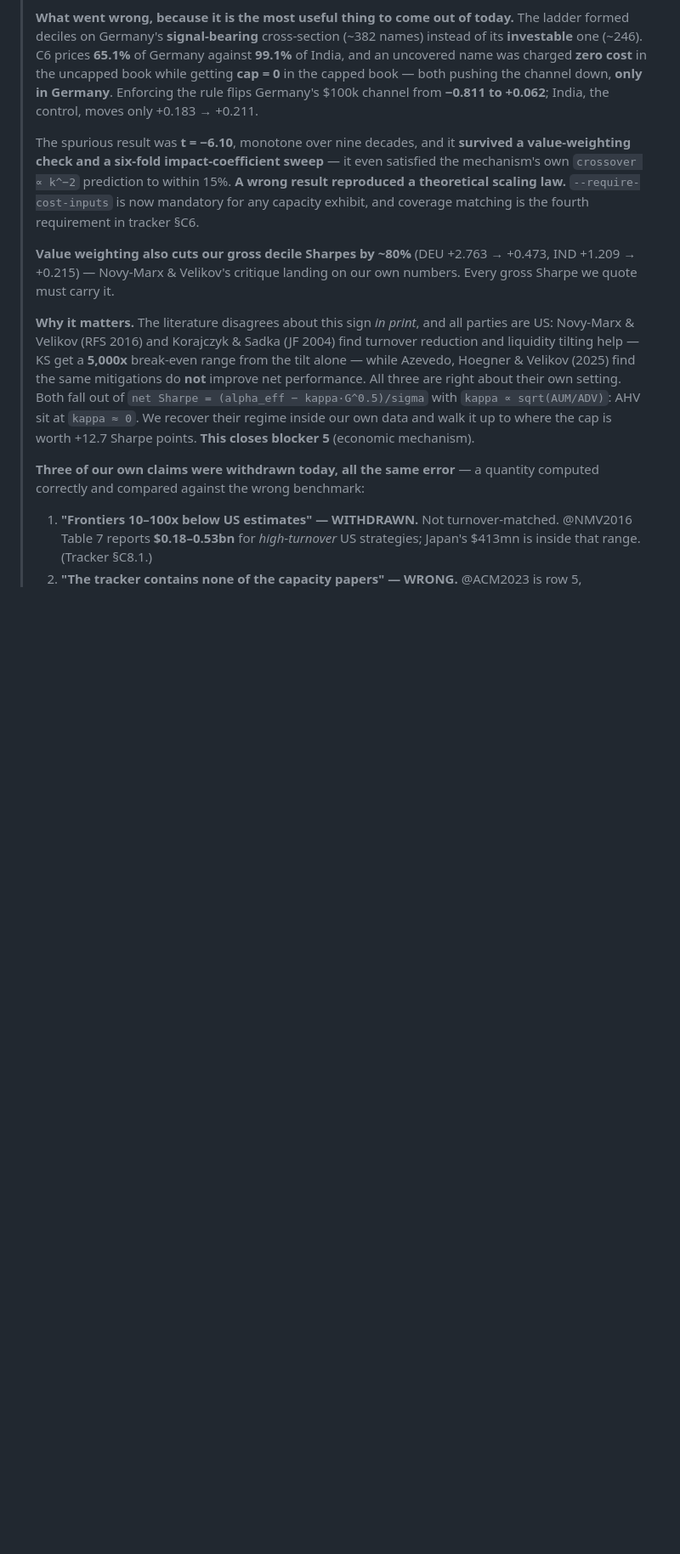
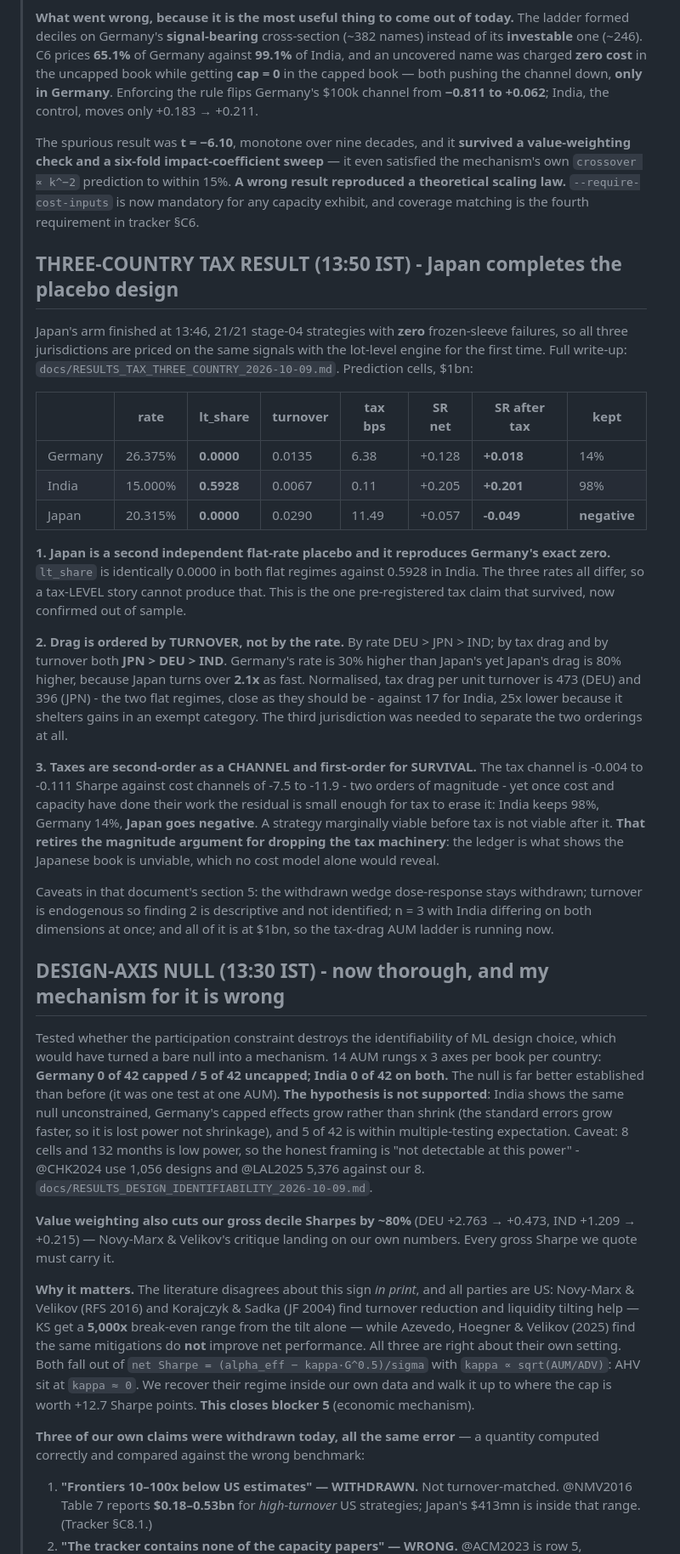
Before and after one commit to HarshitK2814/Machine-Learning-for-Alpha-Signal-Combination-and-Portfolio-Construction, a Markdown page: docs/STATUS.md, the part around one of its changes. Shown at 85% size. Drawn GitHub-style; blank space fills up the shorter version.

Commit message:
STATUS: three-country tax result and the design-axis null
Co-Authored-By: Claude Opus 5 <noreply@anthropic.com>
Claude-Session: https://claude.ai/code/session_01SnfSqjepHHbEYKc8au3bLH

```diff
--- a/docs/STATUS.md
+++ b/docs/STATUS.md
@@ -62,6 +62,53 @@ handoff to Workstream B is complete.
 > mechanism's own `crossover ∝ k^−2` prediction to within 15%. **A wrong result reproduced a
 > theoretical scaling law.** `--require-cost-inputs` is now mandatory for any capacity exhibit, and
 > coverage matching is the fourth requirement in tracker §C6.
+>
+> ## THREE-COUNTRY TAX RESULT (13:50 IST) - Japan completes the placebo design
+>
+> Japan's arm finished at 13:46, 21/21 stage-04 strategies with **zero** frozen-sleeve failures, so
+> all three jurisdictions are priced on the same signals with the lot-level engine for the first
+> time. Full write-up: `docs/RESULTS_TAX_THREE_COUNTRY_2026-10-09.md`. Prediction cells, $1bn:
+>
+> | | rate | **lt_share** | turnover | tax bps | SR net | **SR after tax** | kept |
+> |---|---|---|---|---|---|---|---|
+> | Germany | 26.375% | **0.0000** | 0.0135 | 6.38 | +0.128 | **+0.018** | 14% |
+> | India | 15.000% | **0.5928** | 0.0067 | 0.11 | +0.205 | **+0.201** | 98% |
+> | Japan | 20.315% | **0.0000** | 0.0290 | 11.49 | +0.057 | **-0.049** | **negative** |
+>
+> **1. Japan is a second independent flat-rate placebo and it reproduces Germany's exact zero.**
+> `lt_share` is identically 0.0000 in both flat regimes against 0.5928 in India. The three rates all
+> differ, so a tax-LEVEL story cannot produce that. This is the one pre-registered tax claim that
+> survived, now confirmed out of sample.
+>
+> **2. Drag is ordered by TURNOVER, not by the rate.** By rate DEU > JPN > IND; by tax drag and by
+> turnover both **JPN > DEU > IND**. Germany's rate is 30% higher than Japan's yet Japan's drag is
+> 80% higher, because Japan turns over **2.1x** as fast. Normalised, tax drag per unit turnover is
+> 473 (DEU) and 396 (JPN) - the two flat regimes, close as they should be - against 17 for India,
+> 25x lower because it shelters gains in an exempt category. The third jurisdiction was needed to
+> separate the two orderings at all.
+>
+> **3. Taxes are second-order as a CHANNEL and first-order for SURVIVAL.** The tax channel is -0.004
+> to -0.111 Sharpe against cost channels of -7.5 to -11.9 - two orders of magnitude - yet once cost
+> and capacity have done their work the residual is small enough for tax to erase it: India keeps
+> 98%, Germany 14%, **Japan goes negative**. A strategy marginally viable before tax is not viable
+> after it. **That retires the magnitude argument for dropping the tax machinery**: the ledger is
+> what shows the Japanese book is unviable, which no cost model alone would reveal.
+>
+> Caveats in that document's section 5: the withdrawn wedge dose-response stays withdrawn; turnover
+> is endogenous so finding 2 is descriptive and not identified; n = 3 with India differing on both
+> dimensions at once; and all of it is at $1bn, so the tax-drag AUM ladder is running now.
+>
+> ## DESIGN-AXIS NULL (13:30 IST) - now thorough, and my mechanism for it is wrong
+>
+> Tested whether the participation constraint destroys the identifiability of ML design choice,
+> which would have turned a bare null into a mechanism. 14 AUM rungs x 3 axes per book per country:
+> **Germany 0 of 42 capped / 5 of 42 uncapped; India 0 of 42 on both.** The null is far better
+> established than before (it was one test at one AUM). **The hypothesis is not supported**: India
+> shows the same null unconstrained, Germany's capped effects grow rather than shrink (the standard
+> errors grow faster, so it is lost power not shrinkage), and 5 of 42 is within multiple-testing
+> expectation. Caveat: 8 cells and 132 months is low power, so the honest framing is "not detectable
+> at this power" - @CHK2024 use 1,056 designs and @LAL2025 5,376 against our 8.
+> `docs/RESULTS_DESIGN_IDENTIFIABILITY_2026-10-09.md`.
 >
 > **Value weighting also cuts our gross decile Sharpes by ~80%** (DEU +2.763 → +0.473, IND +1.209
 > → +0.215) — Novy-Marx & Velikov's critique landing on our own numbers. Every gross Sharpe we
```
Also changed, not shown: other parts of docs/STATUS.md (+1 -1 lines).
